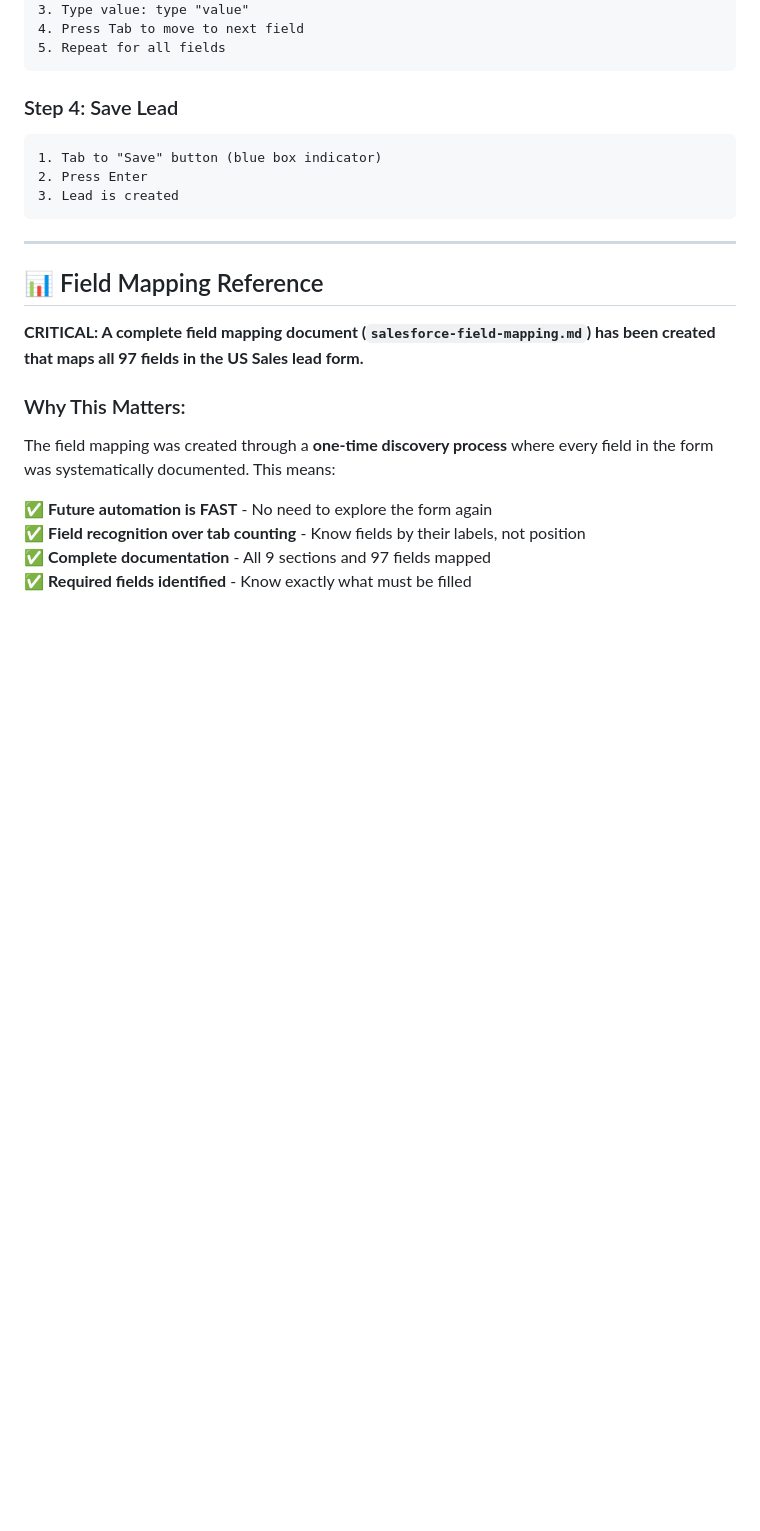
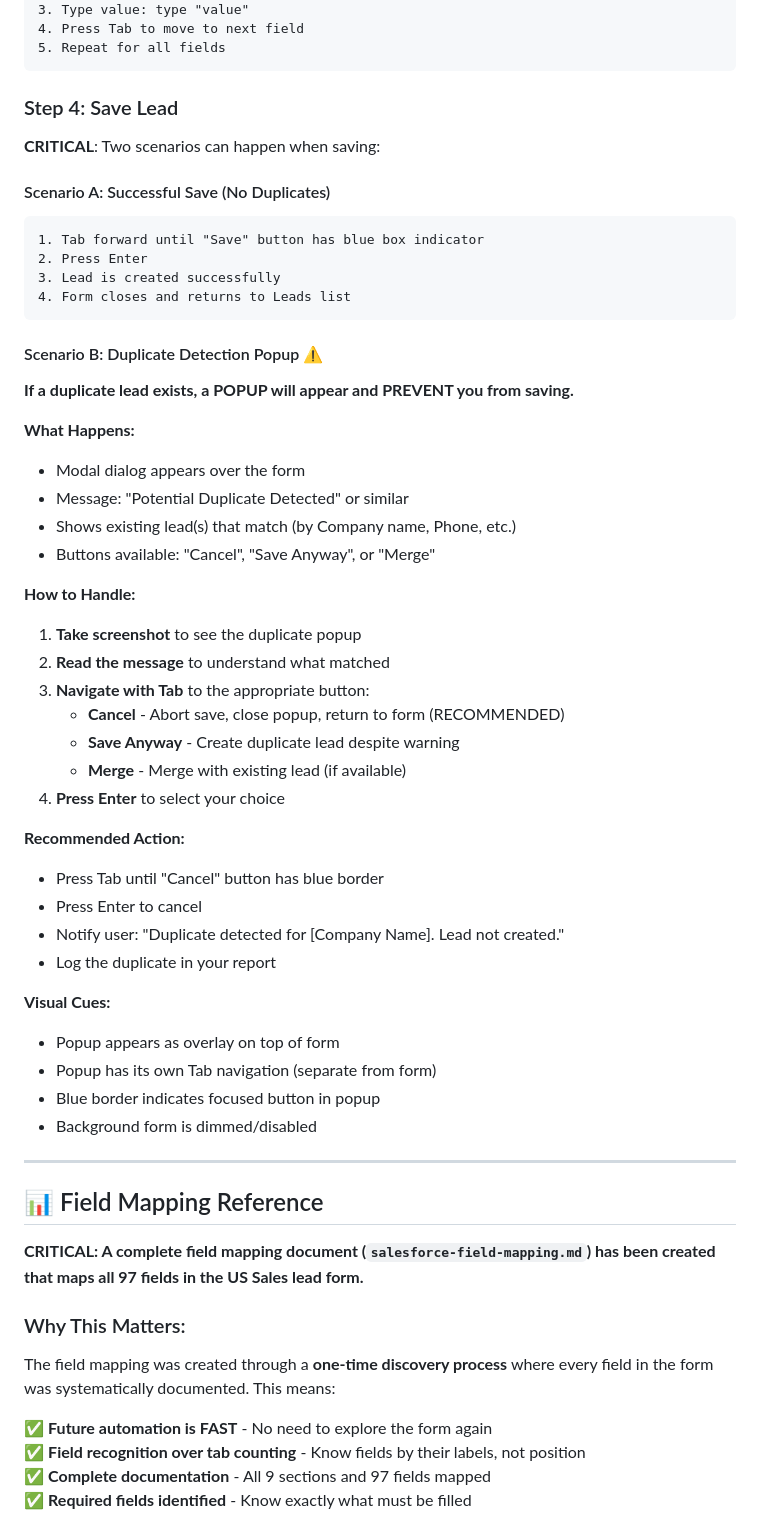
Before and after one commit to jhuyen-afk/sf-conqueror, a Markdown page: salesforce-automation-guide.md, the part around the change. GitHub-like rendering; blank space fills up the shorter version.

````diff
--- a/salesforce-automation-guide.md
+++ b/salesforce-automation-guide.md
@@ -539,11 +539,47 @@ osascript -e 'tell application "System Events" to keystroke "John"'
 ```
 
 ### Step 4: Save Lead
+
+**CRITICAL**: Two scenarios can happen when saving:
+
+#### Scenario A: Successful Save (No Duplicates)
 ```
-1. Tab to "Save" button (blue box indicator)
+1. Tab forward until "Save" button has blue box indicator
 2. Press Enter
-3. Lead is created
+3. Lead is created successfully
+4. Form closes and returns to Leads list
 ```
+
+#### Scenario B: Duplicate Detection Popup ⚠️
+
+**If a duplicate lead exists, a POPUP will appear and PREVENT you from saving.**
+
+**What Happens:**
+- Modal dialog appears over the form
+- Message: "Potential Duplicate Detected" or similar
+- Shows existing lead(s) that match (by Company name, Phone, etc.)
+- Buttons available: "Cancel", "Save Anyway", or "Merge"
+
+**How to Handle:**
+1. **Take screenshot** to see the duplicate popup
+2. **Read the message** to understand what matched
+3. **Navigate with Tab** to the appropriate button:
+   - **Cancel** - Abort save, close popup, return to form (RECOMMENDED)
+   - **Save Anyway** - Create duplicate lead despite warning
+   - **Merge** - Merge with existing lead (if available)
+4. **Press Enter** to select your choice
+
+**Recommended Action:**
+- Press Tab until "Cancel" button has blue border
+- Press Enter to cancel
+- Notify user: "Duplicate detected for [Company Name]. Lead not created."
+- Log the duplicate in your report
+
+**Visual Cues:**
+- Popup appears as overlay on top of form
+- Popup has its own Tab navigation (separate from form)
+- Blue border indicates focused button in popup
+- Background form is dimmed/disabled
 
 ---
 
````
Also changed, not shown: salesforce-data-rules.md (+82 -0 lines).
